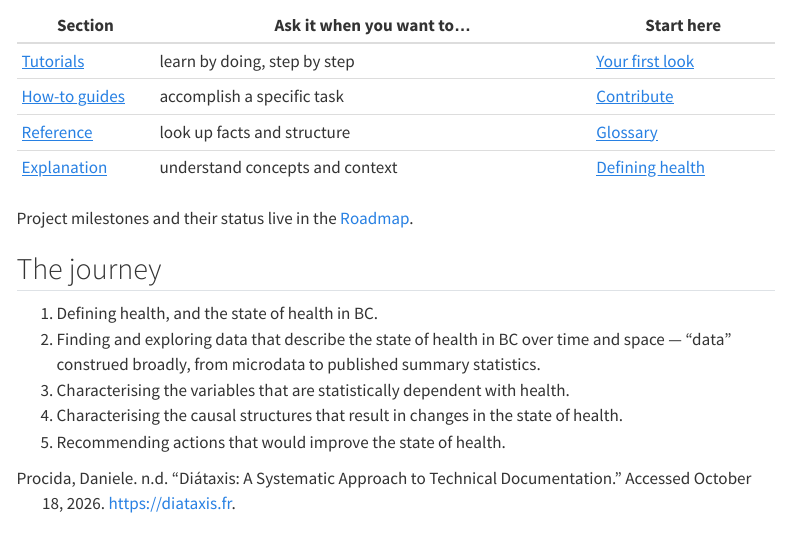
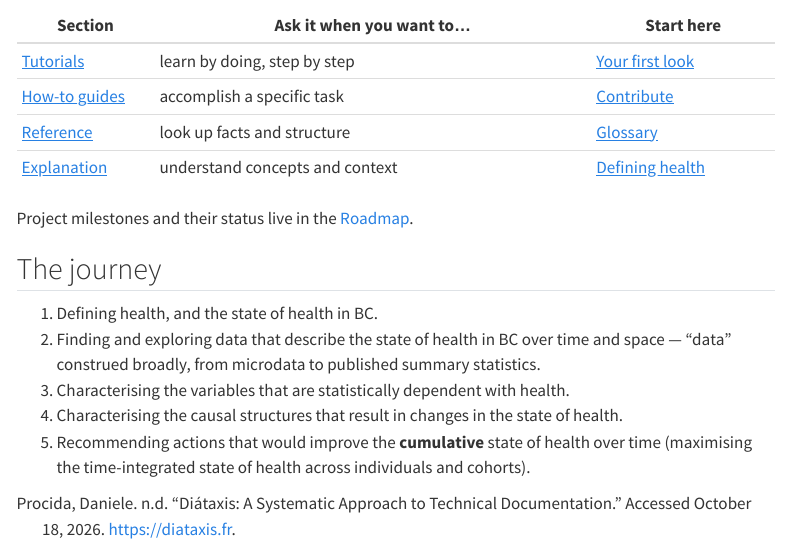
Before and after one commit to galenseilis/state-of-health-bc, a Quarto document (index.qmd): the page in a window 1100 px wide, from 580 px down. Rendered offline with R 4.5, knitr and Pandoc in place of Quarto, with nearby package versions; menus at the side of the page are left out.

Commit message:
Emphasise cumulative (time-integrated) state of health
Shift the objective from improving the state of health at a point in time
to maximising the cumulative/time-integrated state of health across the
life course. Update README, index, ROADMAP M6, and the indicator
provenance text.

```diff
--- a/ROADMAP.md
+++ b/ROADMAP.md
@@ -251,8 +251,10 @@ state of health.
 
 ## M6 — Recommendations
 
-**Goal:** Recommend actions that would improve the state of health, with
-explicit evidence grading and uncertainty.
+**Goal:** Recommend actions that would improve the **cumulative** state
+of health (maximising the time-integrated state of health over time,
+rather than point-in-time snapshots), with explicit evidence grading
+and uncertainty.
 
 **Deliverables:**
 
--- a/index.qmd
+++ b/index.qmd
@@ -53,4 +53,6 @@ Project milestones and their status live in the [Roadmap](ROADMAP.md).
    health.
 4. Characterising the causal structures that result in changes in the
    state of health.
-5. Recommending actions that would improve the state of health.
+5. Recommending actions that would improve the **cumulative** state of
+   health over time (maximising the time-integrated state of health across
+   individuals and cohorts).
```
Also changed, not shown: reference/indicator-mortality-rates-bc.qmd (+1 -1 lines), README.md.
